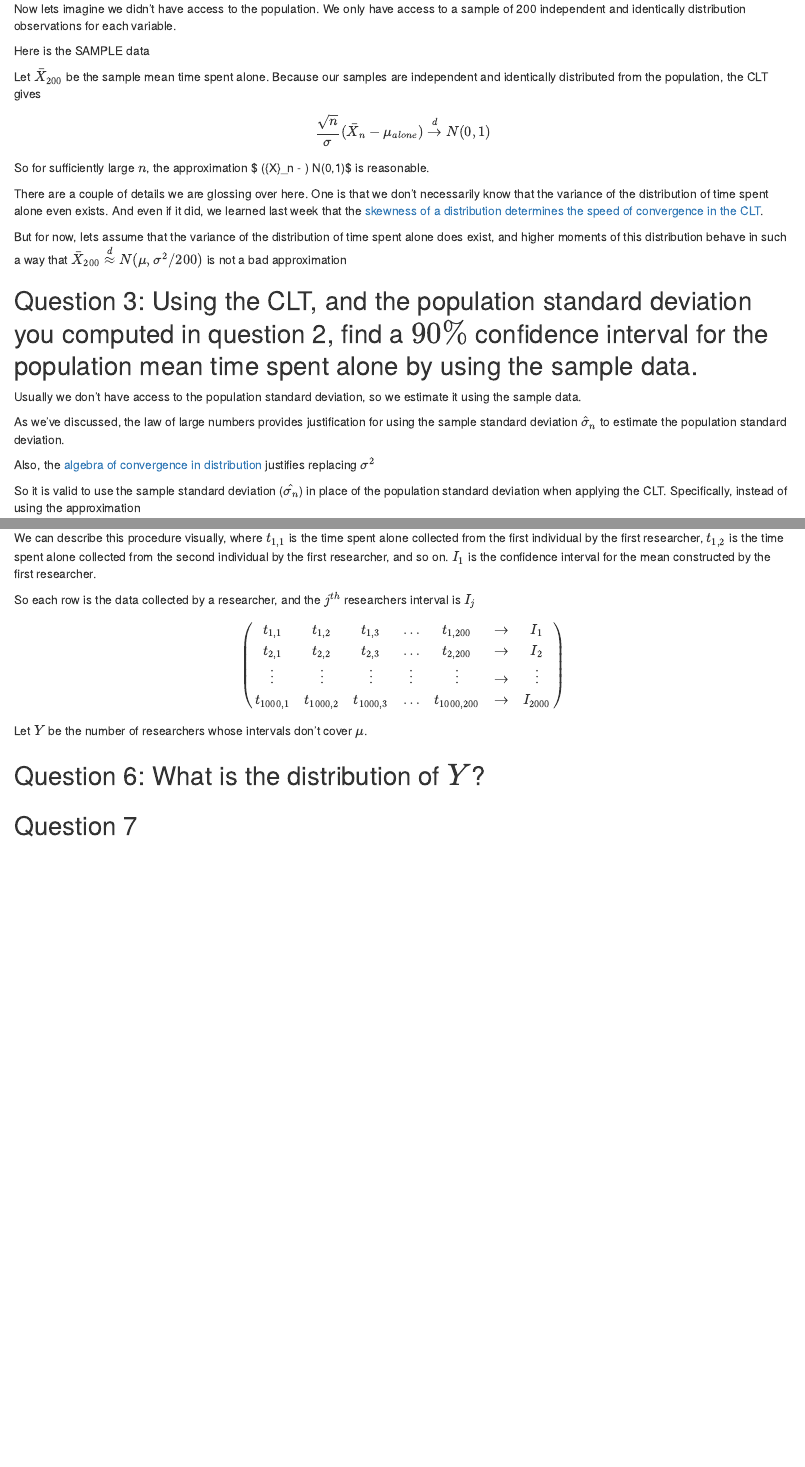
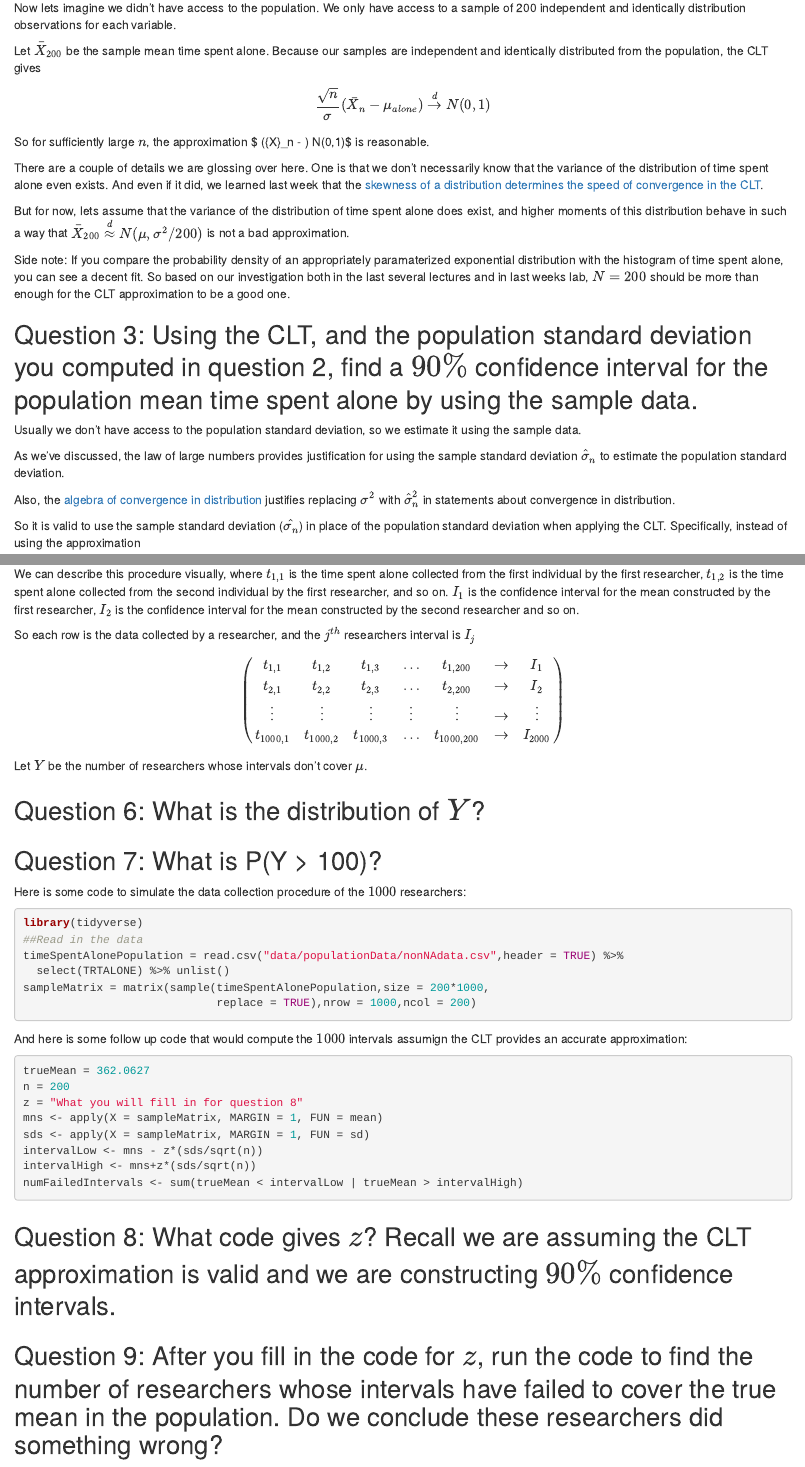
Before and after one commit to csbrown/CS3130_Labs, an R Markdown document (Labs/Lab09_confidence_intervals/lab09.Rmd): the page in a window 1100 px wide, from 1000 px down before the commit and from 970 px down after it, so that both start at the same text, and a second part further down, joined at a grey line. Rendered offline with R 4.5, knitr and Pandoc, with nearby package versions.

Commit message:
First draft of lab 9

````diff
--- a/Labs/Lab09_confidence_intervals/lab09.Rmd
+++ b/Labs/Lab09_confidence_intervals/lab09.Rmd
@@ -53,8 +53,6 @@
 
 Now lets imagine we didn't have access to the population. We only have access to a sample of 200 independent and identically distribution observations for each variable.
 
-Here is the SAMPLE data
-
 Let $\bar{X}_{200}$ be the sample mean time spent alone. Because our samples are independent and identically distributed from the population, the CLT gives
 \[
 \frac{\sqrt{n}}{\sigma} (\bar{X}_n - \mu_{alone}) \overset{d}{\to} N(0,1)
@@ -65,7 +63,9 @@
 There are a couple of details we are glossing over here. One is that we don't necessarily know that the variance of the distribution of time spent alone even exists. And even if it did, we learned last week that the [skewness of a distribution determines the speed of convergence in the CLT](https://en.wikipedia.org/wiki/Berry%E2%80%93Esseen_theorem).
 
 But for now, lets assume that the variance of the distribution of time spent alone does exist, and higher moments of this distribution behave in such a way that
-$\bar{X}_{200} \overset{d}{\approx} N(\mu,\sigma^2/200)$ is not a bad approximation
+$\bar{X}_{200} \overset{d}{\approx} N(\mu,\sigma^2/200)$ is not a bad approximation.
+
+Side note: If you compare the probability density of an appropriately paramaterized exponential distribution with the histogram of time spent alone, you can see a decent fit. So based on our investigation both in the last several lectures and in last weeks lab, $N =200$ should be more than enough for the CLT approximation to be a good one.
 
 ## Question 3: Using the CLT, and the population standard deviation you computed in question 2, find a $90\%$ confidence interval for the population mean time spent alone by using the sample data.
 
@@ -73,7 +73,7 @@
 
 As we've discussed, the law of large numbers provides justification for using the sample standard deviation $\hat{\sigma}_n$ to estimate the population standard deviation.
 
-Also, the [algebra of convergence in distribution](https://en.wikipedia.org/wiki/Slutsky%27s_theorem) justifies replacing $\sigma^2$
+Also, the [algebra of convergence in distribution](https://en.wikipedia.org/wiki/Slutsky%27s_theorem) justifies replacing $\sigma^2$ with $\hat{\sigma}_n^2$ in statements about convergence in distribution.
 
 So it is valid to use the sample standard deviation ($\hat{\sigma_n}$) in place of the population standard deviation when applying the CLT. Specifically, instead of using the approximation
 \[
@@ -101,7 +101,7 @@
 
 Let's say that $1000$ different researchers in isolated environments  independently collect samples of size $200$ from the distribution of time spent alone by Americans. Then they construct **exact** $90\%$ confidence intervals for the mean time spent alone.
 
-We can describe this procedure visually, where $t_{1,1}$ is the time spent alone collected from the first individual by the first researcher, $t_{1,2}$ is the time spent alone collected from the second individual by the first researcher, and so on. $I_1$ is the confidence interval for the mean constructed by the first researcher.
+We can describe this procedure visually, where $t_{1,1}$ is the time spent alone collected from the first individual by the first researcher, $t_{1,2}$ is the time spent alone collected from the second individual by the first researcher, and so on. $I_1$ is the confidence interval for the mean constructed by the first researcher, $I_2$ is the confidence interval for the mean constructed by the second researcher and so on.
 
 So each row is the data collected by a researcher, and the $j^{th}$ researchers interval is $I_{j}$
 \[
@@ -120,6 +120,32 @@
 
 ## Question 6: What is the distribution of $Y$?
 
+## Question 7: What is P(Y > 100)?
 
+Here is some code to simulate the data collection procedure of the $1000$ researchers:
 
-## Question 7
+```{r,eval = FALSE}
+library(tidyverse)
+##Read in the data
+timeSpentAlonePopulation = read.csv("data/populationData/nonNAdata.csv",header = TRUE) %>%
+  select(TRTALONE) %>% unlist()
+sampleMatrix = matrix(sample(timeSpentAlonePopulation,size = 200*1000,
+                             replace = TRUE),nrow = 1000,ncol = 200)
+
+```
+And here is some follow up code that would compute the $1000$ intervals assumign the CLT provides an accurate approximation:
+
+```{r,eval = FALSE}
+trueMean = 362.0627
+n = 200
+z = "What you will fill in for question 8"
+mns <- apply(X = sampleMatrix, MARGIN = 1, FUN = mean)
+sds <- apply(X = sampleMatrix, MARGIN = 1, FUN = sd)
+intervalLow <- mns - z*(sds/sqrt(n))
+intervalHigh <- mns+z*(sds/sqrt(n))
+numFailedIntervals <- sum(trueMean < intervalLow | trueMean > intervalHigh)
+```
+
+## Question 8: What code gives $z$? Recall we are assuming the CLT approximation is valid and we are constructing $90\%$ confidence intervals.
+
+## Question 9: After you fill in the code for $z$, run the code to find the number of researchers whose intervals have failed to cover the true mean in the population. Do we conclude these researchers did something wrong?
````
Also changed, not shown: Labs/Lab09_confidence_intervals/lab09.Rmd (4 more changed lines).
